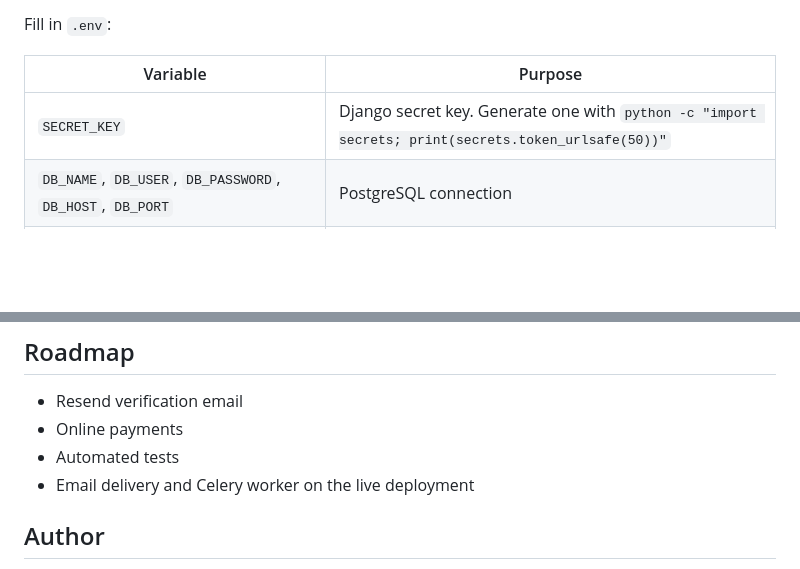
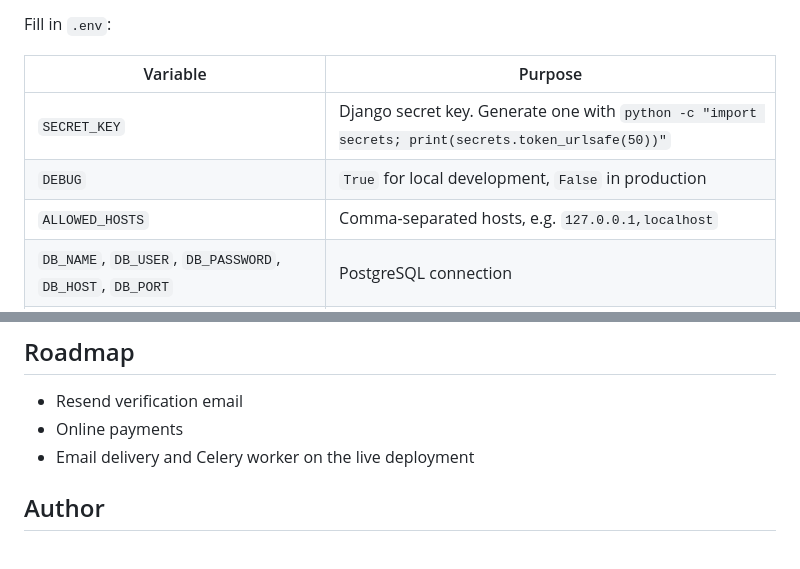
Before and after one commit to sumitkumar01104/Ecommarce_Website, a Markdown page: Readme.MD, 2 parts joined by grey strips. Drawn GitHub-style; blank space fills up the shorter version.

```diff
--- a/Readme.MD
+++ b/Readme.MD
@@ -74,6 +75,8 @@ Fill in `.env`:
 | Variable | Purpose |
 | --- | --- |
 | `SECRET_KEY` | Django secret key. Generate one with `python -c "import secrets; print(secrets.token_urlsafe(50))"` |
+| `DEBUG` | `True` for local development, `False` in production |
+| `ALLOWED_HOSTS` | Comma-separated hosts, e.g. `127.0.0.1,localhost` |
 | `DB_NAME`, `DB_USER`, `DB_PASSWORD`, `DB_HOST`, `DB_PORT` | PostgreSQL connection |
 | `EMAIL_HOST_USER`, `EMAIL_HOST_PASSWORD` | Gmail address and a Gmail **App Password** (needs 2-step verification) |
 | `CELERY_BROKER_URL`, `CELERY_RESULT_BACKEND` | Redis URLs |
@@ -161,7 +172,6 @@ _Add screenshots of the home page, product page, cart, checkout and invoice here
 
 - Resend verification email
 - Online payments
-- Automated tests
 - Email delivery and Celery worker on the live deployment
 
 ## Author
```
Also changed, not shown: other parts of Readme.MD (+11 -2 lines).
